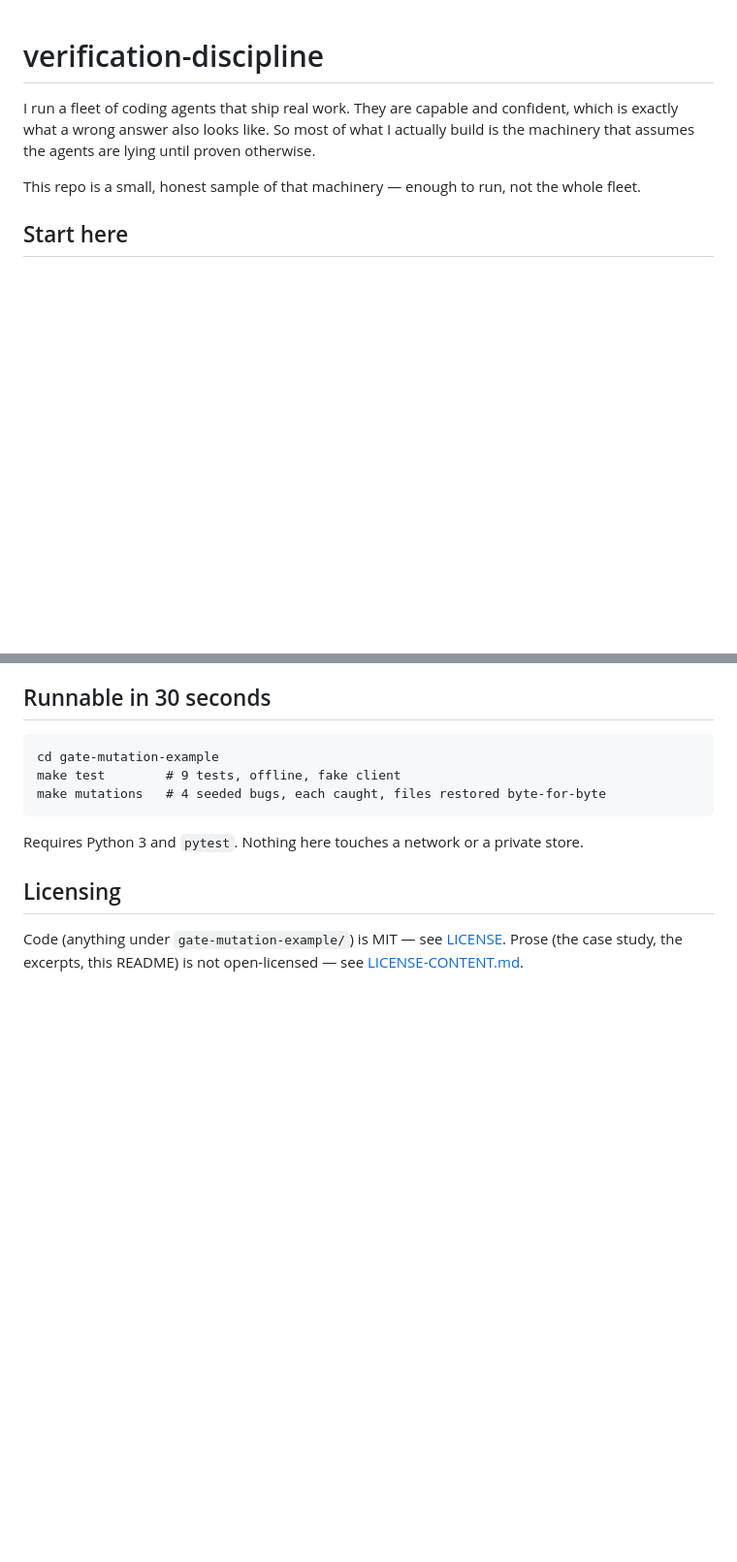
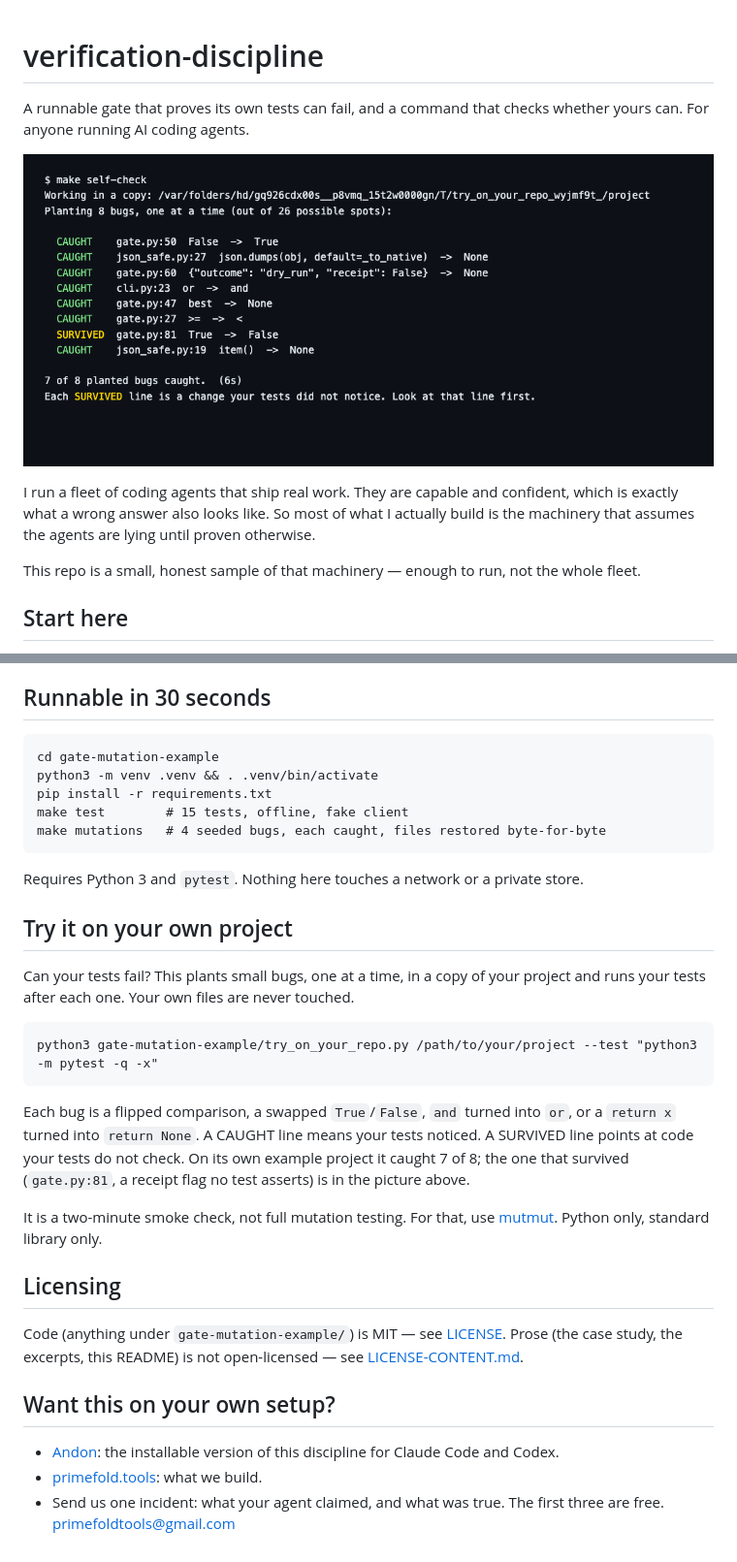
Before and after one commit to PrimeFoldTools/verification-discipline, a Markdown page: README.md, 2 parts joined by grey strips. Shown at 97% size. GitHub-like rendering; pictures changed too: assets/try-on-your-repo-run.png (added); blank space fills up the shorter version.

````diff
--- a/README.md
+++ b/README.md
@@ -1,4 +1,8 @@
 # verification-discipline
+
+A runnable gate that proves its own tests can fail, and a command that checks whether yours can. For anyone running AI coding agents.
+
+![A real run: 8 bugs planted in a copy of the example project, 7 caught by its tests](assets/try-on-your-repo-run.png)
 
 I run a fleet of coding agents that ship real work. They are capable and confident,
 which is exactly what a wrong answer also looks like. So most of what I actually build
@@ -36,14 +40,34 @@ willingness — not any single green check — is the thing on offer.
 
 ```
 cd gate-mutation-example
-make test        # 9 tests, offline, fake client
+python3 -m venv .venv && . .venv/bin/activate
+pip install -r requirements.txt
+make test        # 15 tests, offline, fake client
 make mutations   # 4 seeded bugs, each caught, files restored byte-for-byte
 ```
 
 Requires Python 3 and `pytest`. Nothing here touches a network or a private store.
+
+## Try it on your own project
+
+Can your tests fail? This plants small bugs, one at a time, in a copy of your project and runs your tests after each one. Your own files are never touched.
+
+```
+python3 gate-mutation-example/try_on_your_repo.py /path/to/your/project --test "python3 -m pytest -q -x"
+```
+
+Each bug is a flipped comparison, a swapped `True`/`False`, `and` turned into `or`, or a `return x` turned into `return None`. A CAUGHT line means your tests noticed. A SURVIVED line points at code your tests do not check. On its own example project it caught 7 of 8; the one that survived (`gate.py:81`, a receipt flag no test asserts) is in the picture above.
+
+It is a two-minute smoke check, not full mutation testing. For that, use [mutmut](https://github.com/boxed/mutmut). Python only, standard library only.
 
 ## Licensing
 
 Code (anything under `gate-mutation-example/`) is MIT — see [LICENSE](LICENSE).
 Prose (the case study, the excerpts, this README) is not open-licensed — see
 [LICENSE-CONTENT.md](LICENSE-CONTENT.md).
+
+## Want this on your own setup?
+
+- [Andon](https://github.com/PrimeFoldTools/andon): the installable version of this discipline for Claude Code and Codex.
+- [primefold.tools](https://primefold.tools): what we build.
+- Send us one incident: what your agent claimed, and what was true. The first three are free. primefoldtools@gmail.com
````
Also changed, not shown: gate-mutation-example/TRIALS.md (added, +9 -0 lines), mistakes-log-excerpt.md (+1 -1 lines), 3 other files.
